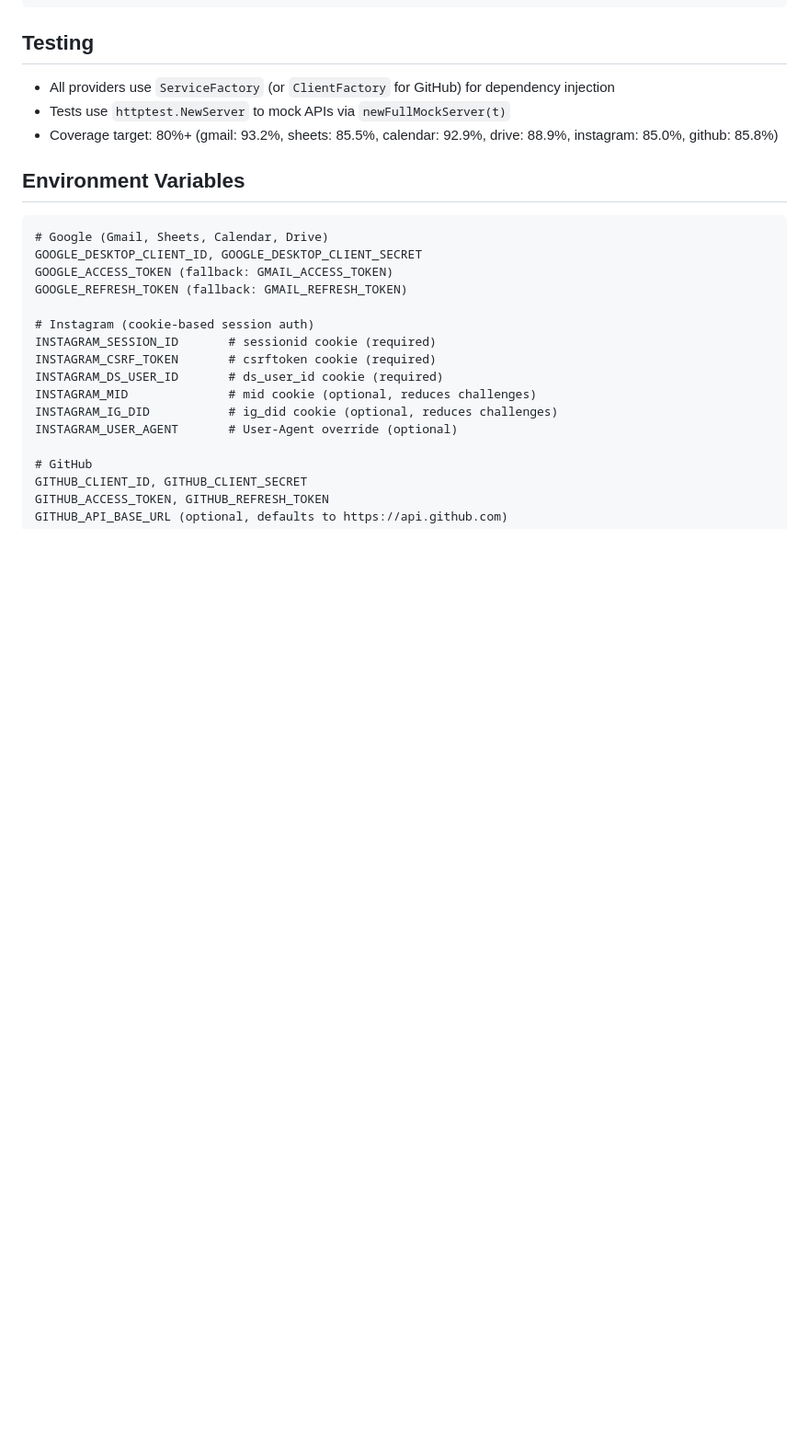
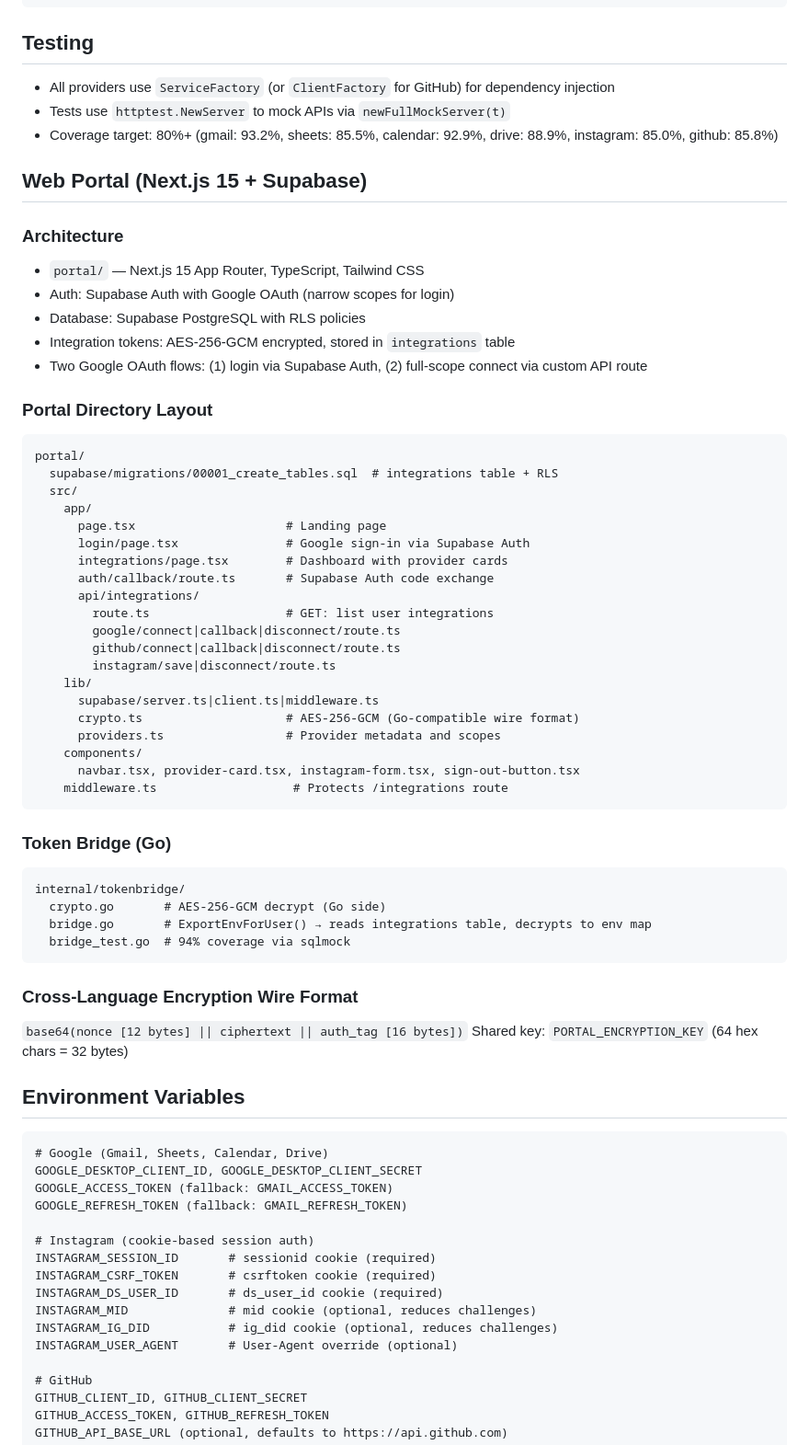
Before and after one commit to mxy680/agents, a Markdown page: CLAUDE.md, the part around one of its changes. Shown at 92% size. Rendered like a GitHub page; blank space fills up the shorter version.

Commit message:
docs: add portal and token bridge architecture to CLAUDE.md

````diff
--- a/CLAUDE.md
+++ b/CLAUDE.md
@@ -452,6 +458,51 @@ internal/providers/github/
 - Tests use `httptest.NewServer` to mock APIs via `newFullMockServer(t)`
 - Coverage target: 80%+ (gmail: 93.2%, sheets: 85.5%, calendar: 92.9%, drive: 88.9%, instagram: 85.0%, github: 85.8%)
 
+## Web Portal (Next.js 15 + Supabase)
+
+### Architecture
+- `portal/` — Next.js 15 App Router, TypeScript, Tailwind CSS
+- Auth: Supabase Auth with Google OAuth (narrow scopes for login)
+- Database: Supabase PostgreSQL with RLS policies
+- Integration tokens: AES-256-GCM encrypted, stored in `integrations` table
+- Two Google OAuth flows: (1) login via Supabase Auth, (2) full-scope connect via custom API route
+
+### Portal Directory Layout
+```
+portal/
+  supabase/migrations/00001_create_tables.sql  # integrations table + RLS
+  src/
+    app/
+      page.tsx                     # Landing page
+      login/page.tsx               # Google sign-in via Supabase Auth
+      integrations/page.tsx        # Dashboard with provider cards
+      auth/callback/route.ts       # Supabase Auth code exchange
+      api/integrations/
+        route.ts                   # GET: list user integrations
+        google/connect|callback|disconnect/route.ts
+        github/connect|callback|disconnect/route.ts
+        instagram/save|disconnect/route.ts
+    lib/
+      supabase/server.ts|client.ts|middleware.ts
+      crypto.ts                    # AES-256-GCM (Go-compatible wire format)
+      providers.ts                 # Provider metadata and scopes
+    components/
+      navbar.tsx, provider-card.tsx, instagram-form.tsx, sign-out-button.tsx
+    middleware.ts                   # Protects /integrations route
+```
+
+### Token Bridge (Go)
+```
+internal/tokenbridge/
+  crypto.go       # AES-256-GCM decrypt (Go side)
+  bridge.go       # ExportEnvForUser() → reads integrations table, decrypts to env map
+  bridge_test.go  # 94% coverage via sqlmock
+```
+
+### Cross-Language Encryption Wire Format
+`base64(nonce [12 bytes] || ciphertext || auth_tag [16 bytes])`
+Shared key: `PORTAL_ENCRYPTION_KEY` (64 hex chars = 32 bytes)
+
 ## Environment Variables
 ```
 # Google (Gmail, Sheets, Calendar, Drive)
````
Also changed, not shown: other parts of CLAUDE.md (+7 -1 lines).
